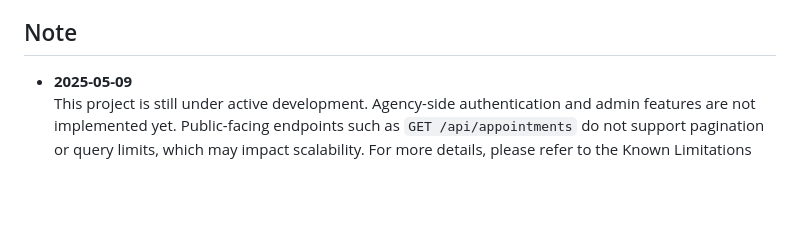
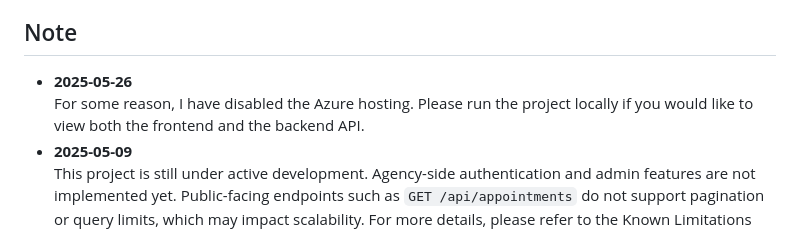
Before and after one commit to naufalist/bookline, a Markdown page: readme.md, the part around one of its changes. Rendered like a GitHub page; blank space fills up the shorter version.

Commit message:
docs: note azure hosting disabled

```diff
--- a/readme.md
+++ b/readme.md
@@ -20,6 +20,8 @@
 
 ## Note
 
+- __2025-05-26__
+  For some reason, I have disabled the Azure hosting. Please run the project locally if you would like to view both the frontend and the backend API.
 - __2025-05-09__
   This project is still under active development. Agency-side authentication and admin features are not implemented yet. Public-facing endpoints such as `GET /api/appointments` do not support pagination or query limits, which may impact scalability. For more details, please refer to the Known Limitations section below.
 
```
Also changed, not shown: other parts of readme.md (+1 -1 lines).
